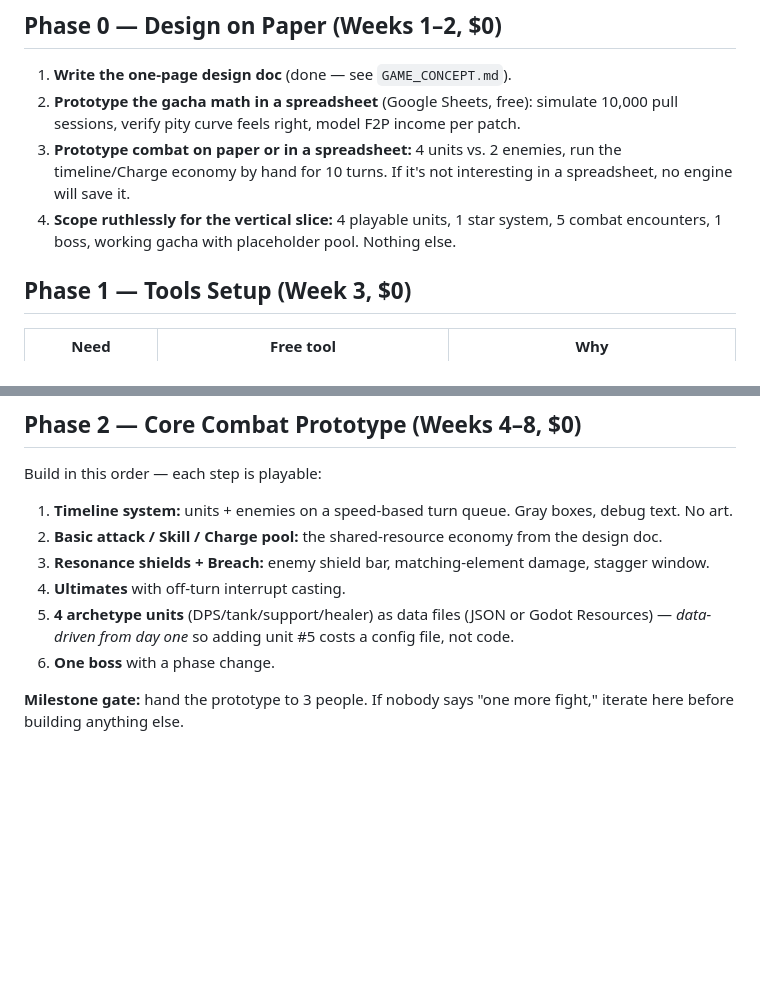
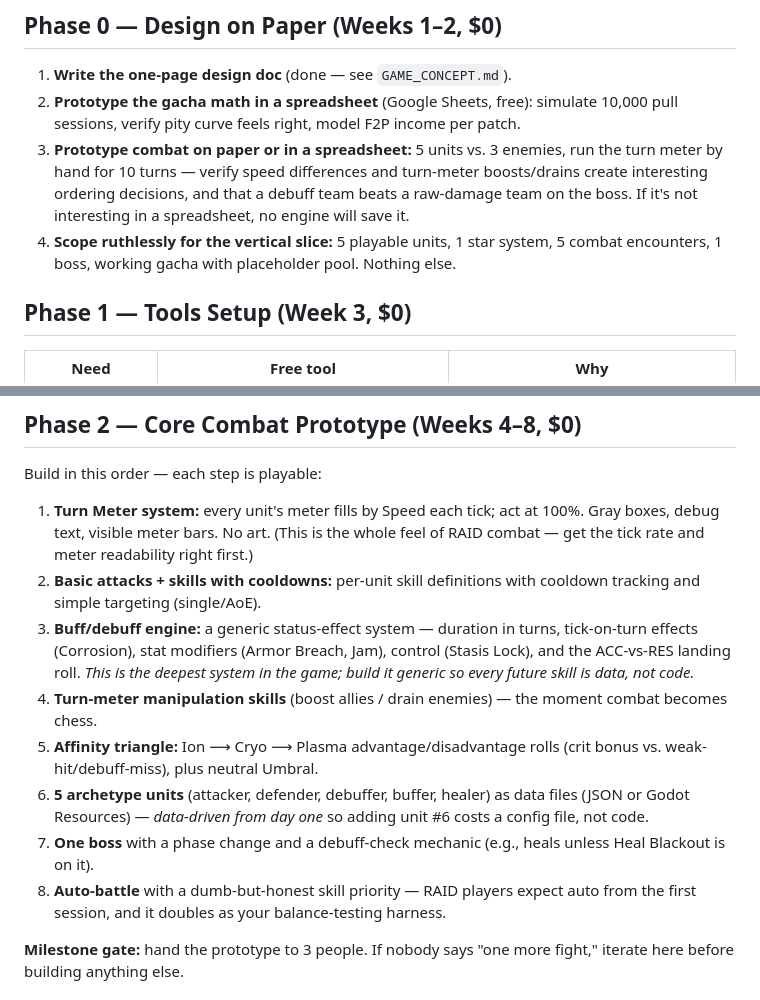
Before and after one commit to rockyman10/hello-world, a Markdown page: docs/BUILD_ROADMAP.md, 2 parts joined by grey strips. Rendered like a GitHub page; blank space fills up the shorter version.

```diff
--- a/docs/BUILD_ROADMAP.md
+++ b/docs/BUILD_ROADMAP.md
@@ -9,8 +9,8 @@ The strategy: build a **web-first vertical slice** solo/small-team, prove the lo
 
 1. **Write the one-page design doc** (done — see `GAME_CONCEPT.md`).
 2. **Prototype the gacha math in a spreadsheet** (Google Sheets, free): simulate 10,000 pull sessions, verify pity curve feels right, model F2P income per patch.
-3. **Prototype combat on paper or in a spreadsheet:** 4 units vs. 2 enemies, run the timeline/Charge economy by hand for 10 turns. If it's not interesting in a spreadsheet, no engine will save it.
-4. **Scope ruthlessly for the vertical slice:** 4 playable units, 1 star system, 5 combat encounters, 1 boss, working gacha with placeholder pool. Nothing else.
+3. **Prototype combat on paper or in a spreadsheet:** 5 units vs. 3 enemies, run the turn meter by hand for 10 turns — verify speed differences and turn-meter boosts/drains create interesting ordering decisions, and that a debuff team beats a raw-damage team on the boss. If it's not interesting in a spreadsheet, no engine will save it.
+4. **Scope ruthlessly for the vertical slice:** 5 playable units, 1 star system, 5 combat encounters, 1 boss, working gacha with placeholder pool. Nothing else.
 
 ## Phase 1 — Tools Setup (Week 3, $0)
 
@@ -31,12 +31,14 @@ The strategy: build a **web-first vertical slice** solo/small-team, prove the lo
 
 Build in this order — each step is playable:
 
-1. **Timeline system:** units + enemies on a speed-based turn queue. Gray boxes, debug text. No art.
-2. **Basic attack / Skill / Charge pool:** the shared-resource economy from the design doc.
-3. **Resonance shields + Breach:** enemy shield bar, matching-element damage, stagger window.
-4. **Ultimates** with off-turn interrupt casting.
-5. **4 archetype units** (DPS/tank/support/healer) as data files (JSON or Godot Resources) — *data-driven from day one* so adding unit #5 costs a config file, not code.
-6. **One boss** with a phase change.
+1. **Turn Meter system:** every unit's meter fills by Speed each tick; act at 100%. Gray boxes, debug text, visible meter bars. No art. (This is the whole feel of RAID combat — get the tick rate and meter readability right first.)
+2. **Basic attacks + skills with cooldowns:** per-unit skill definitions with cooldown tracking and simple targeting (single/AoE).
+3. **Buff/debuff engine:** a generic status-effect system — duration in turns, tick-on-turn effects (Corrosion), stat modifiers (Armor Breach, Jam), control (Stasis Lock), and the ACC-vs-RES landing roll. *This is the deepest system in the game; build it generic so every future skill is data, not code.*
+4. **Turn-meter manipulation skills** (boost allies / drain enemies) — the moment combat becomes chess.
+5. **Affinity triangle:** Ion ⟶ Cryo ⟶ Plasma advantage/disadvantage rolls (crit bonus vs. weak-hit/debuff-miss), plus neutral Umbral.
+6. **5 archetype units** (attacker, defender, debuffer, buffer, healer) as data files (JSON or Godot Resources) — *data-driven from day one* so adding unit #6 costs a config file, not code.
+7. **One boss** with a phase change and a debuff-check mechanic (e.g., heals unless Heal Blackout is on it).
+8. **Auto-battle** with a dumb-but-honest skill priority — RAID players expect auto from the first session, and it doubles as your balance-testing harness.
 
 **Milestone gate:** hand the prototype to 3 people. If nobody says "one more fight," iterate here before building anything else.
 
```
Also changed, not shown: docs/GAME_CONCEPT.md (+30 -22 lines).
